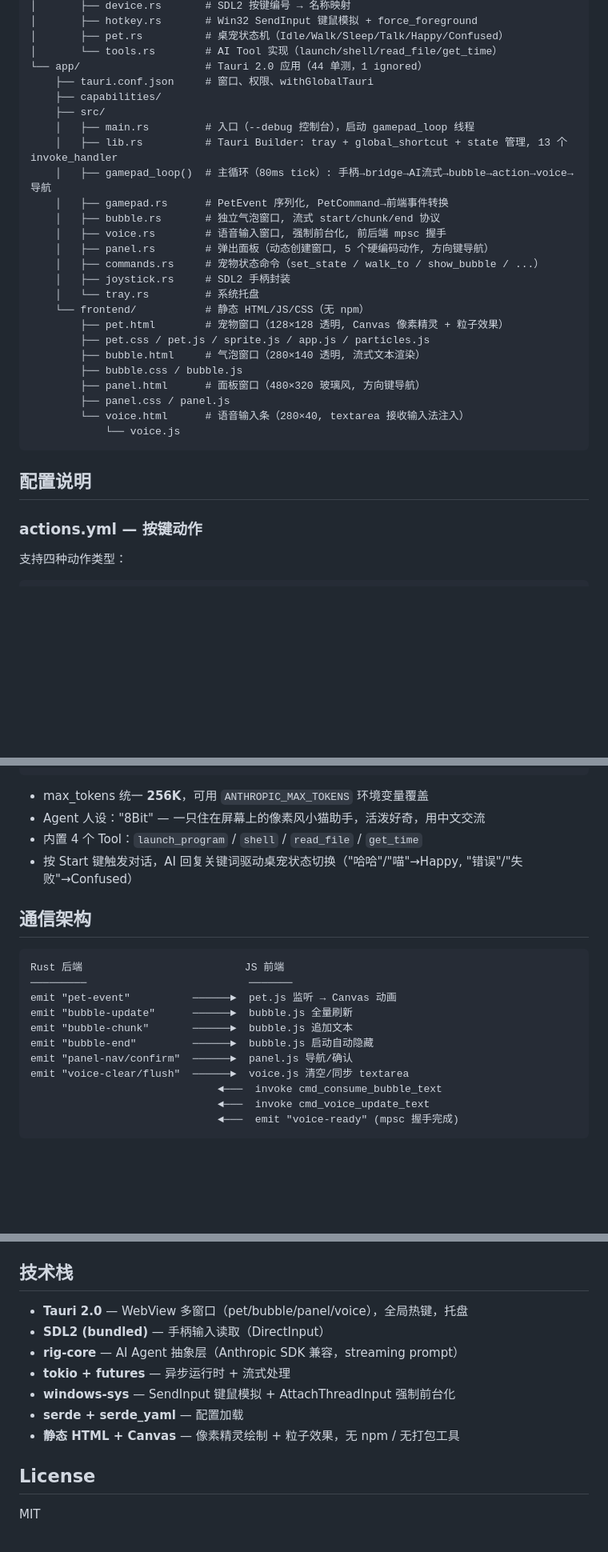
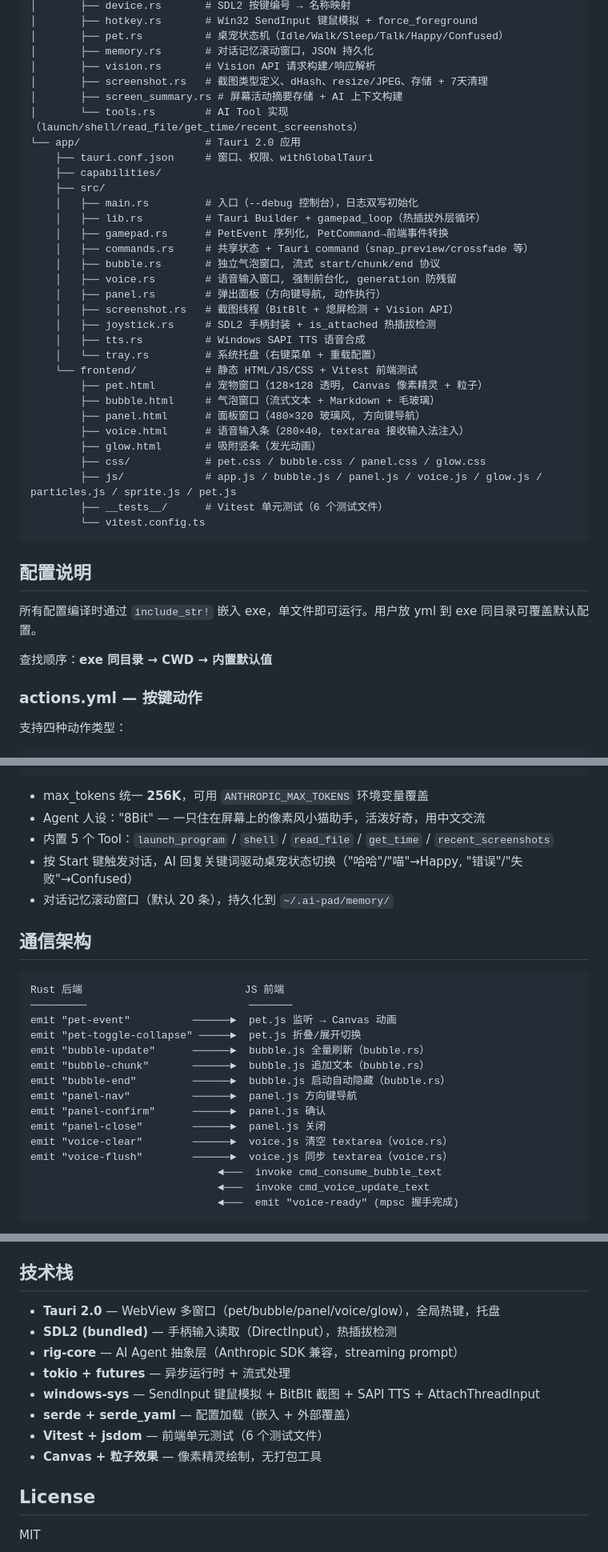
Before and after one commit to gqy20/bitcat, a Markdown page: README.md, 3 parts joined by grey strips. Shown at 80% size. Drawn GitHub-style; blank space fills up the shorter version.

````diff
--- a/README.md
+++ b/README.md
@@ -86,33 +120,43 @@ cargo build -p ai-pad-app --release
 │       ├── device.rs       # SDL2 按键编号 → 名称映射
 │       ├── hotkey.rs       # Win32 SendInput 键鼠模拟 + force_foreground
 │       ├── pet.rs          # 桌宠状态机（Idle/Walk/Sleep/Talk/Happy/Confused）
-│       └── tools.rs        # AI Tool 实现（launch/shell/read_file/get_time）
-└── app/                    # Tauri 2.0 应用（44 单测，1 ignored）
+│       ├── memory.rs       # 对话记忆滚动窗口，JSON 持久化
+│       ├── vision.rs       # Vision API 请求构建/响应解析
+│       ├── screenshot.rs   # 截图类型定义、dHash、resize/JPEG、存储 + 7天清理
+│       ├── screen_summary.rs # 屏幕活动摘要存储 + AI 上下文构建
+│       └── tools.rs        # AI Tool 实现（launch/shell/read_file/get_time/recent_screenshots）
+└── app/                    # Tauri 2.0 应用
     ├── tauri.conf.json     # 窗口、权限、withGlobalTauri
     ├── capabilities/
     ├── src/
-    │   ├── main.rs         # 入口（--debug 控制台），启动 gamepad_loop 线程
-    │   ├── lib.rs          # Tauri Builder: tray + global_shortcut + state 管理, 13 个 invoke_handler
-    │   ├── gamepad_loop()  # 主循环（80ms tick）: 手柄→bridge→AI流式→bubble→action→voice→导航
+    │   ├── main.rs         # 入口（--debug 控制台），日志双写初始化
+    │   ├── lib.rs          # Tauri Builder + gamepad_loop（热插拔外层循环）
     │   ├── gamepad.rs      # PetEvent 序列化, PetCommand→前端事件转换
+    │   ├── commands.rs     # 共享状态 + Tauri command（snap_preview/crossfade 等）
     │   ├── bubble.rs       # 独立气泡窗口, 流式 start/chunk/end 协议
-    │   ├── voice.rs        # 语音输入窗口, 强制前台化, 前后端 mpsc 握手
-    │   ├── panel.rs        # 弹出面板（动态创建窗口, 5 个硬编码动作, 方向键导航）
-    │   ├── commands.rs     # 宠物状态命令（set_state / walk_to / show_bubble / ...）
-    │   ├── joystick.rs     # SDL2 手柄封装
-    │   └── tray.rs         # 系统托盘
-    └── frontend/           # 静态 HTML/JS/CSS（无 npm）
-        ├── pet.html        # 宠物窗口（128×128 透明, Canvas 像素精灵 + 粒子效果）
-        ├── pet.css / pet.js / sprite.js / app.js / particles.js
-        ├── bubble.html     # 气泡窗口（280×140 透明, 流式文本渲染）
-        ├── bubble.css / bubble.js
+    │   ├── voice.rs        # 语音输入窗口, 强制前台化, generation 防残留
+    │   ├── panel.rs        # 弹出面板（方向键导航, 动作执行）
+    │   ├── screenshot.rs   # 截图线程（BitBlt + 熄屏检测 + Vision API）
+    │   ├── joystick.rs     # SDL2 手柄封装 + is_attached 热插拔检测
+    │   ├── tts.rs          # Windows SAPI TTS 语音合成
+    │   └── tray.rs         # 系统托盘（右键菜单 + 重载配置）
+    └── frontend/           # 静态 HTML/JS/CSS + Vitest 前端测试
+        ├── pet.html        # 宠物窗口（128×128 透明, Canvas 像素精灵 + 粒子）
+        ├── bubble.html     # 气泡窗口（流式文本 + Markdown + 毛玻璃）
         ├── panel.html      # 面板窗口（480×320 玻璃风, 方向键导航）
-        ├── panel.css / panel.js
-        └── voice.html      # 语音输入条（280×40, textarea 接收输入法注入）
-            └── voice.js
+        ├── voice.html      # 语音输入条（280×40, textarea 接收输入法注入）
+        ├── glow.html       # 吸附竖条（发光动画）
+        ├── css/            # pet.css / bubble.css / panel.css / glow.css
+        ├── js/             # app.js / bubble.js / panel.js / voice.js / glow.js / particles.js / sprite.js / pet.js
+        ├── __tests__/      # Vitest 单元测试（6 个测试文件）
+        └── vitest.config.ts
 ```
 
 ## 配置说明
+
+所有配置编译时通过 `include_str!` 嵌入 exe，单文件即可运行。用户放 yml 到 exe 同目录可覆盖默认配置。
+
+查找顺序：**exe 同目录 → CWD → 内置默认值**
 
 ### actions.yml — 按键动作
 
@@ -185,8 +236,9 @@ actions:
 
 - max_tokens 统一 **256K**，可用 `ANTHROPIC_MAX_TOKENS` 环境变量覆盖
 - Agent 人设："8Bit" — 一只住在屏幕上的像素风小猫助手，活泼好奇，用中文交流
-- 内置 4 个 Tool：`launch_program` / `shell` / `read_file` / `get_time`
+- 内置 5 个 Tool：`launch_program` / `shell` / `read_file` / `get_time` / `recent_screenshots`
 - 按 Start 键触发对话，AI 回复关键词驱动桌宠状态切换（"哈哈"/"喵"→Happy, "错误"/"失败"→Confused）
+- 对话记忆滚动窗口（默认 20 条），持久化到 `~/.ai-pad/memory/`
 
 ## 通信架构
 
@@ -194,11 +246,15 @@ actions:
 Rust 后端                          JS 前端
 ─────────                          ───────
 emit "pet-event"          ──────►  pet.js 监听 → Canvas 动画
-emit "bubble-update"      ──────►  bubble.js 全量刷新
-emit "bubble-chunk"       ──────►  bubble.js 追加文本
-emit "bubble-end"         ──────►  bubble.js 启动自动隐藏
-emit "panel-nav/confirm"  ──────►  panel.js 导航/确认
-emit "voice-clear/flush"  ──────►  voice.js 清空/同步 textarea
+emit "pet-toggle-collapse" ─────►  pet.js 折叠/展开切换
+emit "bubble-update"      ──────►  bubble.js 全量刷新（bubble.rs）
+emit "bubble-chunk"       ──────►  bubble.js 追加文本（bubble.rs）
+emit "bubble-end"         ──────►  bubble.js 启动自动隐藏（bubble.rs）
+emit "panel-nav"          ──────►  panel.js 方向键导航
+emit "panel-confirm"      ──────►  panel.js 确认
+emit "panel-close"        ──────►  panel.js 关闭
+emit "voice-clear"        ──────►  voice.js 清空 textarea（voice.rs）
+emit "voice-flush"        ──────►  voice.js 同步 textarea（voice.rs）
                               ◄───  invoke cmd_consume_bubble_text
                               ◄───  invoke cmd_voice_update_text
                               ◄───  emit "voice-ready" (mpsc 握手完成)
@@ -217,13 +273,14 @@ AI_PAD_DEBUG=1 cargo run -p ai-pad-app -- --debug
 
 ## 技术栈
 
-- **Tauri 2.0** — WebView 多窗口（pet/bubble/panel/voice），全局热键，托盘
-- **SDL2 (bundled)** — 手柄输入读取（DirectInput）
+- **Tauri 2.0** — WebView 多窗口（pet/bubble/panel/voice/glow），全局热键，托盘
+- **SDL2 (bundled)** — 手柄输入读取（DirectInput），热插拔检测
 - **rig-core** — AI Agent 抽象层（Anthropic SDK 兼容，streaming prompt）
 - **tokio + futures** — 异步运行时 + 流式处理
-- **windows-sys** — SendInput 键鼠模拟 + AttachThreadInput 强制前台化
-- **serde + serde_yaml** — 配置加载
-- **静态 HTML + Canvas** — 像素精灵绘制 + 粒子效果，无 npm / 无打包工具
+- **windows-sys** — SendInput 键鼠模拟 + BitBlt 截图 + SAPI TTS + AttachThreadInput
+- **serde + serde_yaml** — 配置加载（嵌入 + 外部覆盖）
+- **Vitest + jsdom** — 前端单元测试（6 个测试文件）
+- **Canvas + 粒子效果** — 像素精灵绘制，无打包工具
 
 ## License
 
````
Also changed, not shown: other parts of README.md (+51 -10 lines).
